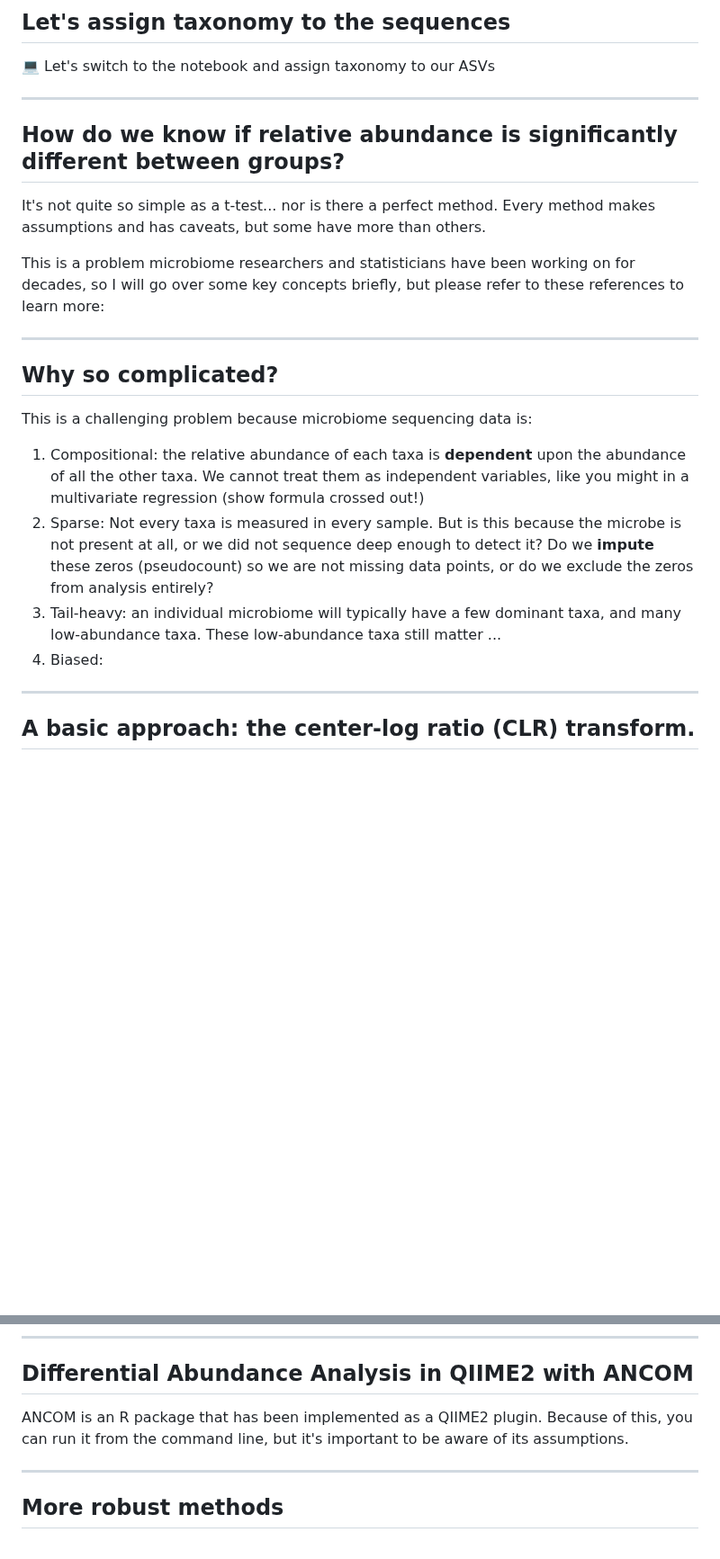
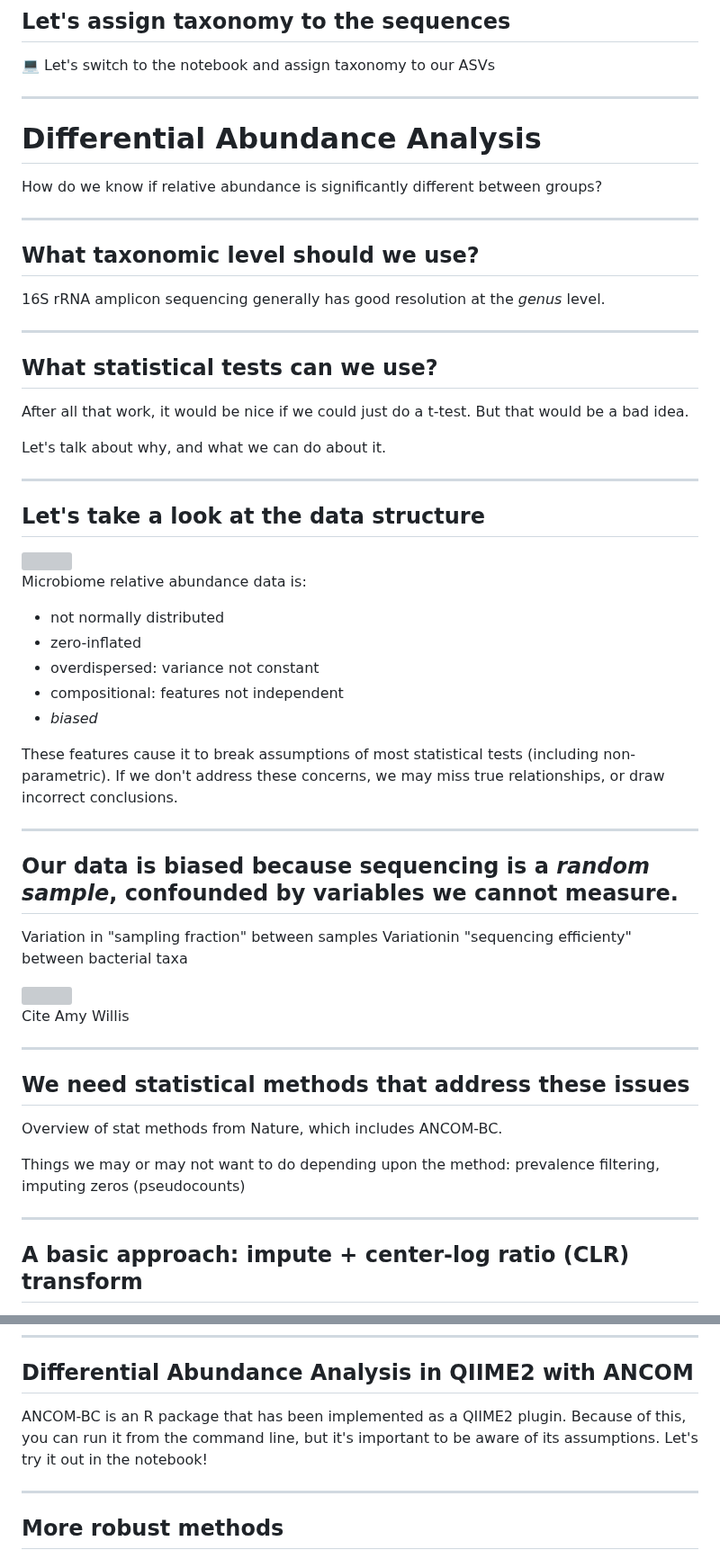
Before and after one commit to sofiamurga/Qiime2_AmpliconAnalysis, a Markdown page: docs/16S/talk.md, 2 parts joined by grey strips. Shown at 90% size. GitHub-like rendering; blank space fills up the shorter version; grey boxes are pictures that could not be loaded.

Commit message:
added diff abundance analysis + methods to slides, still need to add figures

```diff
--- a/docs/16S/talk.md
+++ b/docs/16S/talk.md
@@ -404,27 +402,66 @@ often provides better *generalization* and faster results.
 
 ---
 
-## How do we know if relative abundance is significantly different between groups?
+<!-- .slide: data-background="var(--primary)" class="dark" -->
 
-It's not quite so simple as a t-test... nor is there a perfect method.
-Every method makes assumptions and has caveats, but some have more than others.
+# Differential Abundance Analysis
 
-This is a problem microbiome researchers and statisticians have been working on for decades, so I will go over some key concepts briefly, but please refer to these references to learn more:
-
+How do we know if relative abundance is significantly different between groups?
 
 ---
 
-## Why so complicated?
+## What taxonomic level should we use?
 
-This is a challenging problem because microbiome sequencing data is:
-
-1. Compositional: the relative abundance of each taxa is **dependent** upon the abundance of all the other taxa. We cannot treat them as independent variables, like you might in a multivariate regression (show formula crossed out!)
-2. Sparse: Not every taxa is measured in every sample. But is this because the microbe is not present at all, or we did not sequence deep enough to detect it? Do we __impute__ these zeros (pseudocount) so we are not missing data points, or do we exclude the zeros from analysis entirely?
-3. Tail-heavy: an individual microbiome will typically have a few dominant taxa, and many low-abundance taxa. These low-abundance taxa still matter ...
-4. Biased:
+16S rRNA amplicon sequencing generally has good resolution at the *genus* level.
 
 ---
 
-## A basic approach: the center-log ratio (CLR) transform.
+## What statistical tests can we use?
+
+After all that work, it would be nice if we could just do a t-test. But that would be a bad idea.
+
+Let's talk about why, and what we can do about it.
+
+---
+
+## Let's take a look at the data structure
+
+<img src="assets/example_taxatable.png" width="75%">
+
+Microbiome relative abundance data is:
+- not normally distributed
+- zero-inflated
+- overdispersed: variance not constant
+- compositional: features not independent
+- *biased*
+
+These features cause it to break assumptions of most statistical tests (including non-parametric).
+If we don't address these concerns, we may miss true relationships, or draw incorrect conclusions.
+
+---
+
+## Our data is biased because sequencing is a *random sample*, confounded by variables we cannot measure.
+
+Variation in "sampling fraction" between samples
+Variationin "sequencing efficienty" between bacterial taxa
+
+<img src="assets/microbiome_sampling.png" width="75%">
+
+<div class="footnote">
+
+Cite Amy Willis
+
+---
+
+## We need statistical methods that address these issues
+
+Overview of stat methods from Nature, which includes ANCOM-BC.
+
+Things we may or may not want to do depending upon the method: prevalence filtering, imputing zeros (pseudocounts)
+
+---
+
+## A basic approach: impute + center-log ratio (CLR) transform
+
 
 Show plots of transform, how it goes from weird to normal-ish
@@ -434,8 +472,9 @@ Caveats: dealing with zeroes difficult
 
 ## Differential Abundance Analysis in QIIME2 with ANCOM
 
-ANCOM is an R package that has been implemented as a QIIME2 plugin.
+ANCOM-BC is an R package that has been implemented as a QIIME2 plugin.
 Because of this, you can run it from the command line, but it's important to be aware of its assumptions.
+Let's try it out in the notebook!
 
 ---
 
```
Also changed, not shown: other parts of docs/16S/talk.md (+9 -9 lines).
